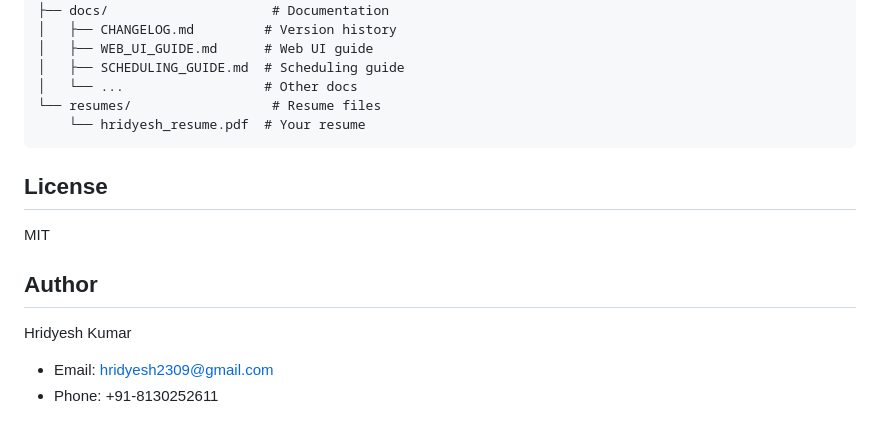
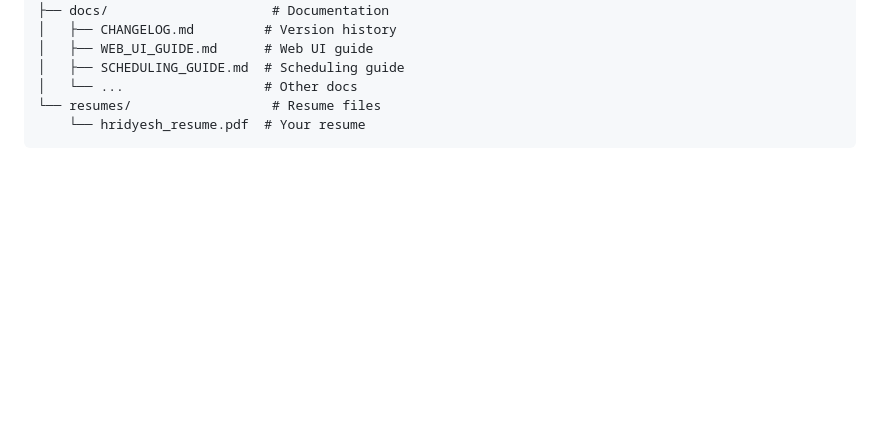
Before and after one commit to hridyeshh/Mailify, a Markdown page: README.md, the part around the change printed below. Rendered like a GitHub page; blank space fills up the shorter version.

````diff
--- a/README.md
+++ b/README.md
@@ -322,13 +322,3 @@ job-application-mailer/
 └── resumes/                  # Resume files
     └── hridyesh_resume.pdf  # Your resume
 ```
-
-## License
-
-MIT
-
-## Author
-
-Hridyesh Kumar
-- Email: hridyesh2309@gmail.com
-- Phone: +91-8130252611
````
Also changed, not shown: other parts of README.md (+17 -17 lines).
